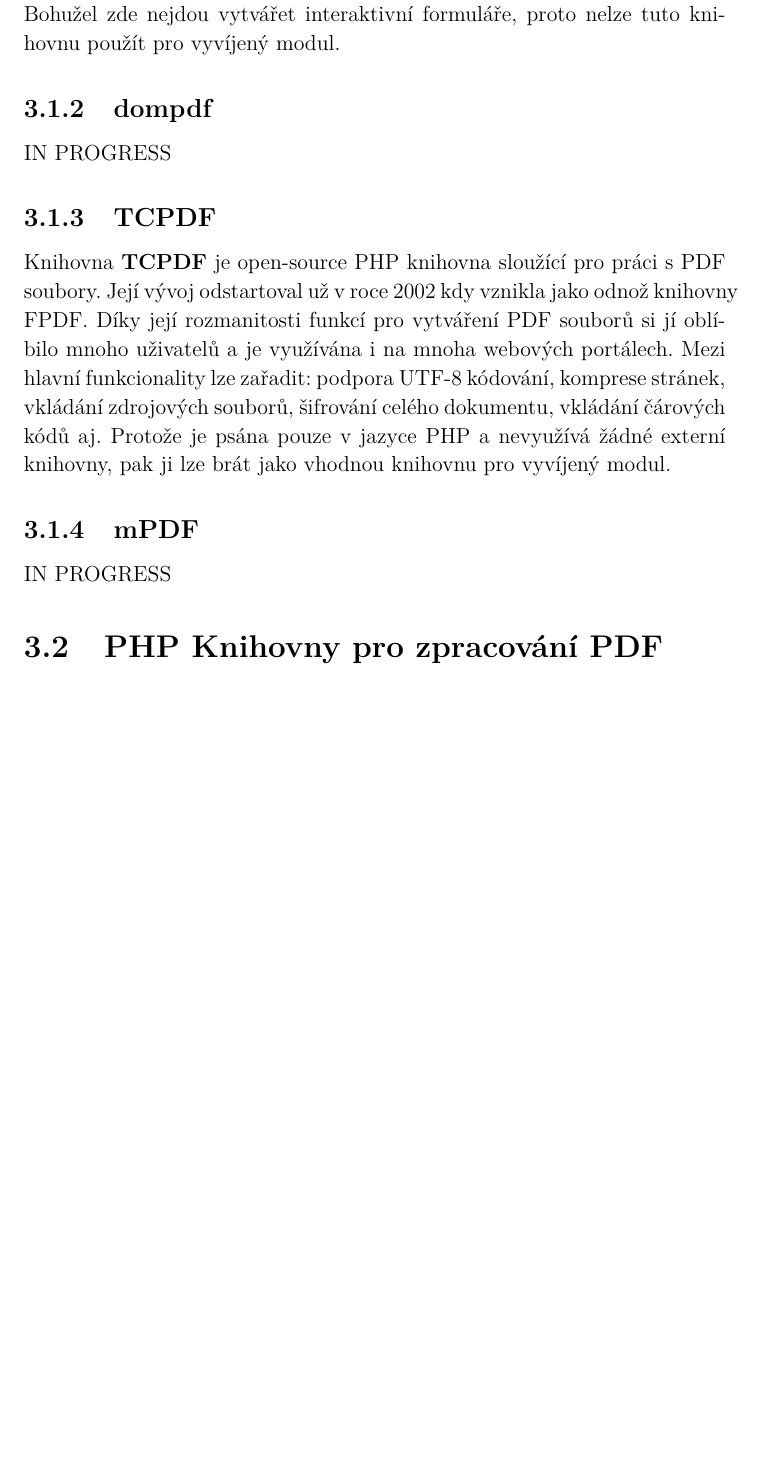
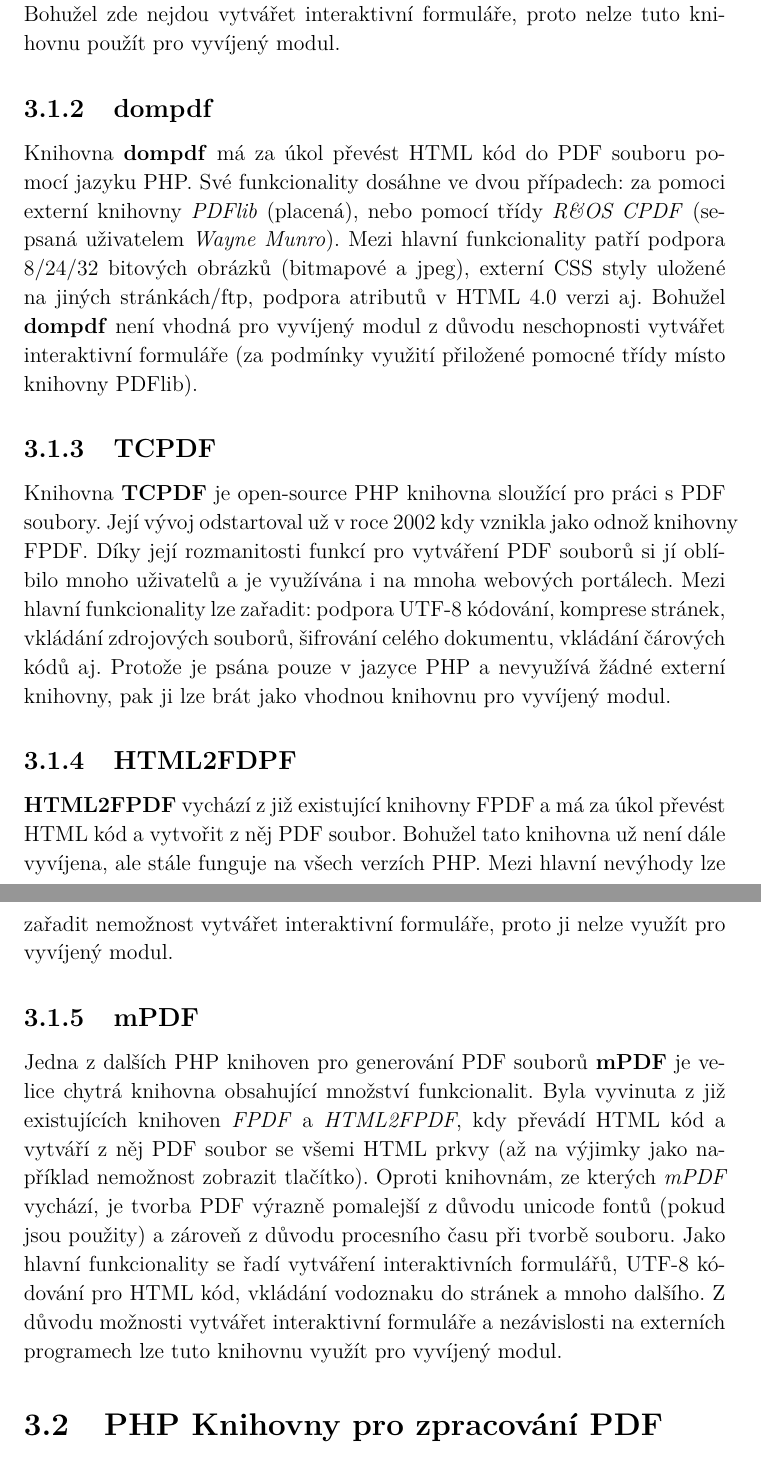
Before and after one commit to danisik/bakalarka, a LaTeX thesis (dokumentace/bakalarka.tex, which reads dokumentace/chapters/3.php_knihovny.tex): part of page 17 of 22 before the commit and two parts of pages 17 and 18 of 23 after it, the two joined at a grey line, cut so that both start at the same text, the shorter picture padded with empty space. Compiled offline with pdfLaTeX.

Commit message:
chapter 3 completed

```diff
--- a/dokumentace/chapters/3.php_knihovny.tex
+++ b/dokumentace/chapters/3.php_knihovny.tex
@@ -18,11 +18,13 @@
 \subsection{FPDF}
 \textbf{Free PDF} (zkráceně FPDF) je knihovna psána v jazyce PHP a slouží pro generování PDF souborů bez využití externích programů, jejíž zdrojové kódy jsou volně dostupné a lze je modifikovat pro potřeby uživatele. Díky volně dostupným zdrojovým kódům lze na oficiální stránce nalézt velice užitečná rozšíření této knihovny. Mezi hlavní funkcionality patří například automatické zalomování stránek, komprese stránek, hyperlinky a mnoho dalších. Bohužel zde nejdou vytvářet interaktivní formuláře, proto nelze tuto knihovnu použít pro vyvíjený modul.
 \subsection{dompdf}
-IN PROGRESS
+Knihovna \textbf{dompdf} má za úkol převést HTML kód do PDF souboru pomocí jazyku PHP. Své funkcionality dosáhne ve dvou případech: za pomoci externí knihovny \textit{PDFlib} (placená), nebo pomocí třídy \textit{R\&OS CPDF} (sepsaná uživatelem \textit{Wayne Munro}). Mezi hlavní funkcionality patří podpora 8/24/32 bitových obrázků (bitmapové a jpeg), externí CSS styly uložené na jiných stránkách/ftp, podpora atributů v HTML 4.0 verzi aj. Bohužel \textbf{dompdf} není vhodná pro vyvíjený modul z důvodu neschopnosti vytvářet interaktivní formuláře (za podmínky využití přiložené pomocné třídy místo knihovny PDFlib).
 \subsection{TCPDF} \label{tcpdf}
 Knihovna \textbf{TCPDF} je open-source PHP knihovna sloužící pro práci s PDF soubory. Její vývoj odstartoval už v roce 2002 kdy vznikla jako odnož knihovny FPDF. Díky její rozmanitosti funkcí pro vytváření PDF souborů si jí oblíbilo mnoho uživatelů a je využívána i na mnoha webových portálech. Mezi hlavní funkcionality lze zařadit: podpora UTF-8 kódování, komprese stránek, vkládání zdrojových souborů, šifrování celého dokumentu, vkládání čárových kódů  aj. Protože je psána pouze v jazyce PHP a nevyužívá žádné externí knihovny, pak ji lze brát jako vhodnou knihovnu pro vyvíjený modul.
+\subsection{HTML2FDPF}
+\textbf{HTML2FPDF} vychází z již existující knihovny FPDF a má za úkol převést HTML kód a vytvořit z něj PDF soubor. Bohužel tato knihovna už není dále vyvíjena, ale stále funguje na všech verzích PHP. Mezi hlavní nevýhody lze zařadit nemožnost vytvářet interaktivní formuláře, proto ji nelze využít pro vyvíjený modul.
 \subsection{mPDF}
-IN PROGRESS
+Jedna z dalších PHP knihoven pro generování PDF souborů \textbf{mPDF} je velice chytrá knihovna obsahující množství funkcionalit. Byla vyvinuta z již existujících knihoven \textit{FPDF} a \textit{HTML2FPDF}, kdy převádí HTML kód a vytváří z něj PDF soubor se všemi HTML prkvy (až na výjimky jako například nemožnost zobrazit tlačítko). Oproti knihovnám, ze kterých \textit{mPDF} vychází, je tvorba PDF výrazně pomalejší z důvodu unicode fontů (pokud jsou použity) a zároveň z důvodu procesního času při tvorbě souboru. Jako hlavní funkcionality se řadí vytváření interaktivních formulářů, UTF-8 kódování pro HTML kód, vkládání vodoznaku do stránek a mnoho dalšího. Z důvodu možnosti vytvářet interaktivní formuláře a nezávislosti na externích programech lze tuto knihovnu využít pro vyvíjený modul.
 \section{PHP Knihovny pro zpracování PDF}
 \subsection{pdf-to-html}
 Knihovna \textbf{pdf-to-html} má za úkol překonvertovat veškerý obsah PDF souboru do HTML struktury, ze které lze snadno vyextrahovat obsah souboru a předat ho ke zpracování. Požadavky pro správné fungování této knihovny je mít v PHP konfiguraci mít povolen přístup k příkazové řádce systému a mít na serveru nainstalovaný \textit{Poppler} (knihovna napsaná v jazyce C++ sloužící k renderování PDF dokumentů) \cite{pdfToHtml}. Protože je tato knihovna závislá na knihovně (Poppler), pak ji nelze brát jako vhodnou pro vyvíjený modul.
```
Also changed, not shown: dokumentace/bakalarka.pdf, dokumentace/chapters/3.php_knihovny.tex (2 more changed lines), 1 other file.
